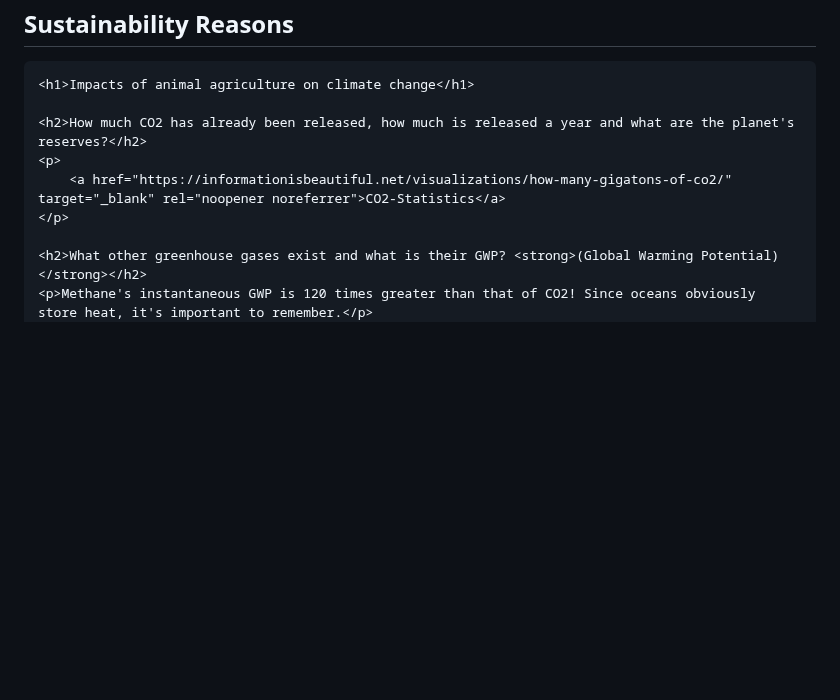
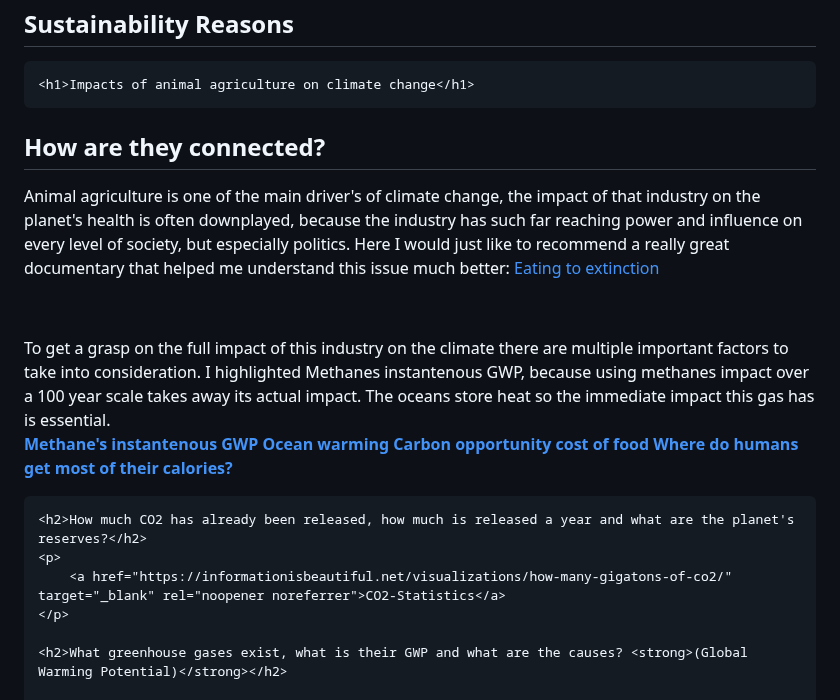
Before and after one commit to LaterCreator/whyveganism, a Markdown page: README.md, the part around one of its changes. Rendered like a GitHub page; blank space fills up the shorter version.

```diff
--- a/README.md
+++ b/README.md
@@ -94,11 +94,23 @@
 
     <h1>Impacts of animal agriculture on climate change</h1>
 
+
+  <h2>How are they connected?</h2>
+
+<p>Animal agriculture is one of the main driver's of climate change, the impact of that industry on the planet's health is often downplayed, because the industry has such far reaching power and influence on every level of society, but especially politics. Here I would just like to recommend a really great documentary that helped me understand this issue much better: <a href="https://www.youtube.com/watch?v=LaPge01NQTQ"_blank" rel="noopener noreferrer">Eating to extinction</a></p>
+
+<br><p>To get a grasp on the full impact of this industry on the climate there are multiple important factors to take into consideration. I highlighted Methanes instantenous GWP, because using methanes impact over a 100 year scale takes away its actual impact. The oceans store heat so the immediate impact this gas has is essential.
+<strong></strong>
+<strong><a href="https://climate.mit.edu/ask-mit/what-makes-methane-more-potent-greenhouse-gas-carbon-dioxide" target="_blank" rel="noopener noreferrer">Methane's instantenous GWP</a></strong>
+<strong><a href="https://climate.nasa.gov/vital-signs/ocean-warming/?intent=121" target="_blank" rel="noopener noreferrer">Ocean warming</a></strong>
+<strong><a href="https://ourworldindata.org/carbon-opportunity-costs-food" target="_blank" rel="noopener noreferrer">Carbon opportunity cost of food</a>
+<strong><a href="https://ourworldindata.org/agricultural-land-by-global-diets#:~:text=Livestock%20takes%20up%20nearly%2080,required%20to%20produce%20our%20food." target="_blank" rel="noopener noreferrer">Where do humans get most of their calories?</a>
+
     <h2>How much CO2 has already been released, how much is released a year and what are the planet's reserves?</h2>
     <p>
         <a href="https://informationisbeautiful.net/visualizations/how-many-gigatons-of-co2/" target="_blank" rel="noopener noreferrer">CO2-Statistics</a>
     </p>
 
-    <h2>What other greenhouse gases exist and what is their GWP? <strong>(Global Warming Potential)</strong></h2>
-    <p>Methane's instantaneous GWP is 120 times greater than that of CO2! Since oceans obviously store heat, it's important to remember.</p>
+    <h2>What greenhouse gases exist, what is their GWP and what are the causes? <strong>(Global Warming Potential)</strong></h2>
+
     <p>
```
Also changed, not shown: other parts of README.md (+2 -3 lines).
